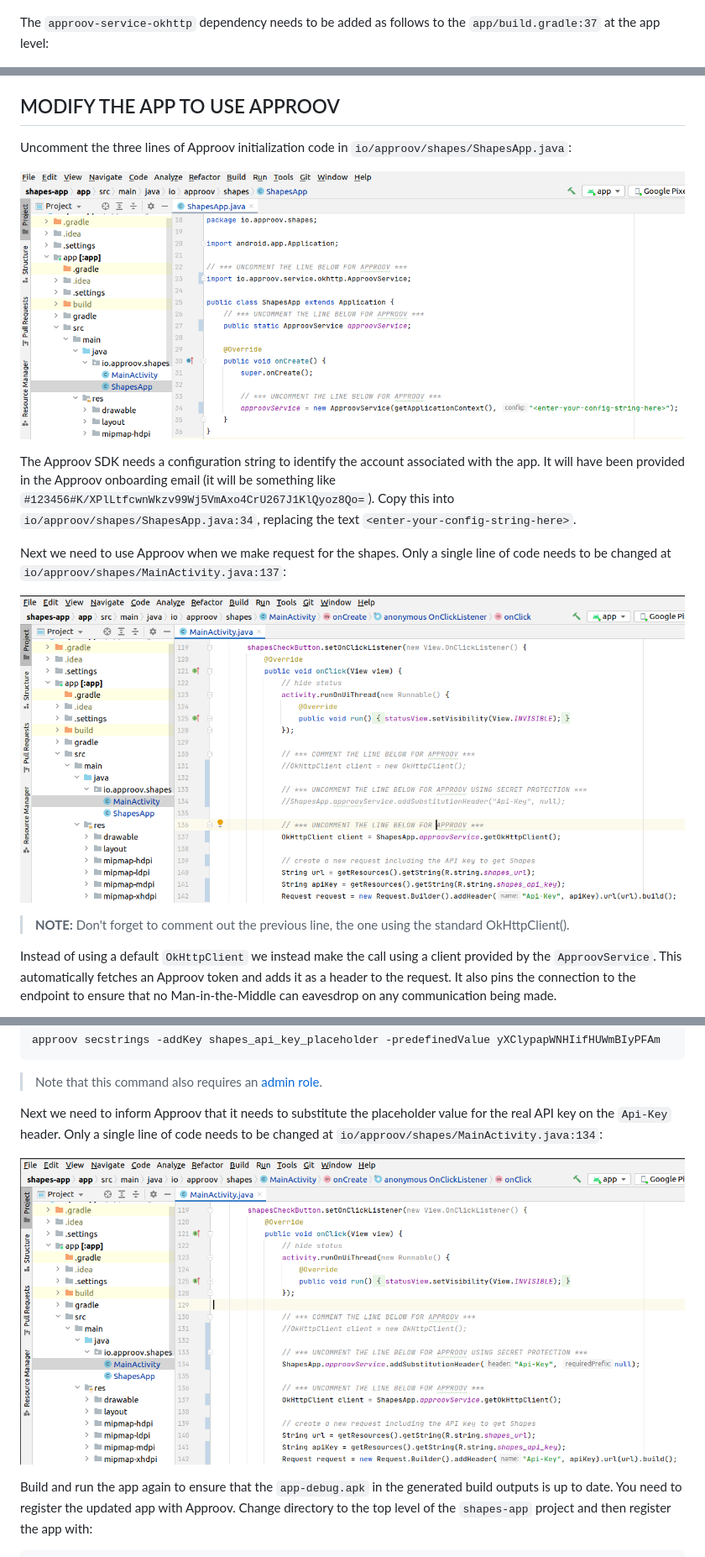
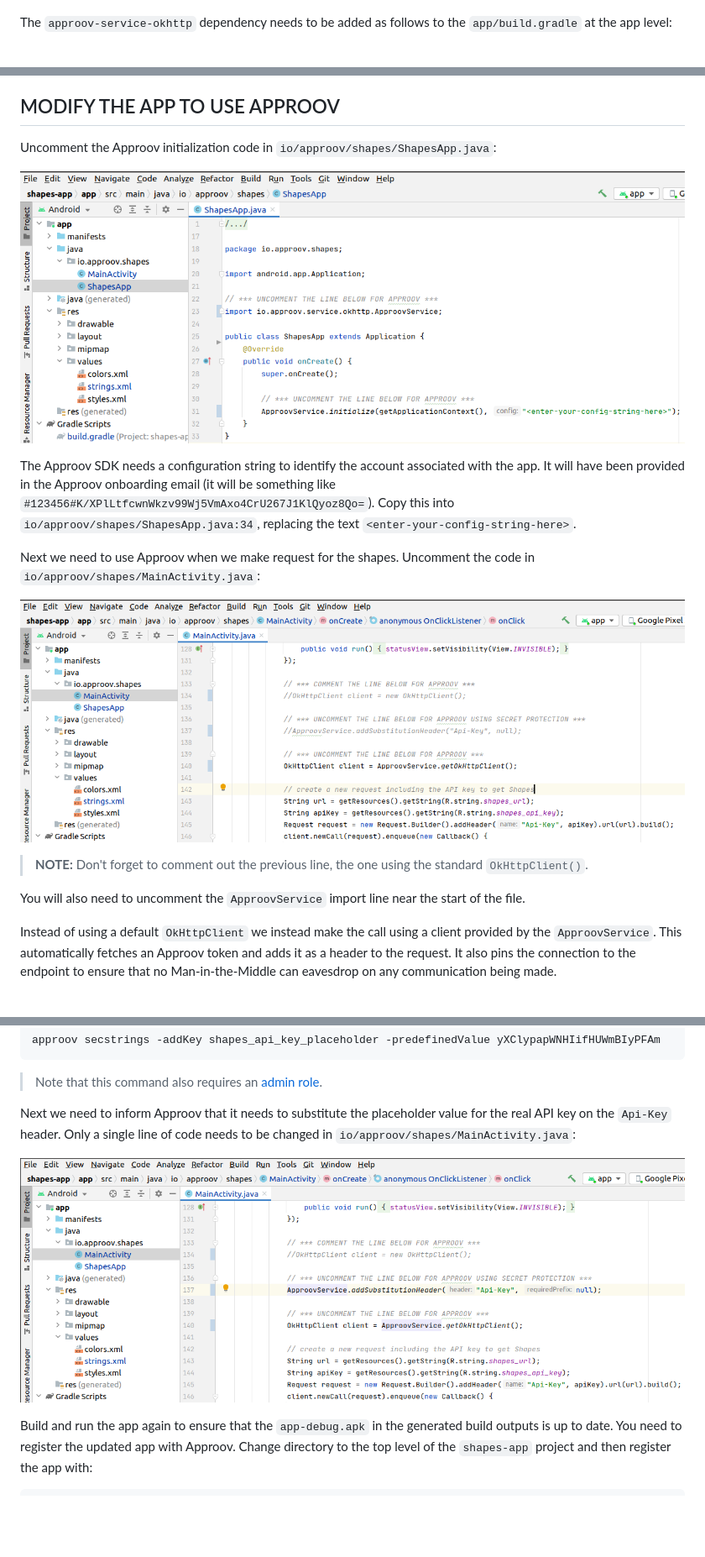
Before and after one commit to approov/quickstart-android-java-okhttp, a Markdown page: SHAPES-EXAMPLE.md, 3 parts joined by grey strips. Shown at 84% size. Rendered like a GitHub page; pictures changed too: readme-images/approov-fetch.png, readme-images/approov-init-code.png, readme-images/approov-subs-header.png; blank space fills up the shorter version.

Commit message:
Update to use new static ApproovService interface and add reference page

```diff
--- a/SHAPES-EXAMPLE.md
+++ b/SHAPES-EXAMPLE.md
@@ -46,7 +46,7 @@ maven { url 'https://jitpack.io' }
 
 ![Project Build Gradle](readme-images/root-gradle.png)
 
-The `approov-service-okhttp` dependency needs to be added as follows to the `app/build.gradle:37` at the app level:
+The `approov-service-okhttp` dependency needs to be added as follows to the `app/build.gradle` at the app level:
 
 ![App Build Gradle](readme-images/app-gradle.png)
 
@@ -70,17 +70,19 @@ Note that any Approov tokens for this domain will be automatically signed with t
 
 ## MODIFY THE APP TO USE APPROOV
 
-Uncomment the three lines of Approov initialization code in `io/approov/shapes/ShapesApp.java`:
+Uncomment the Approov initialization code in `io/approov/shapes/ShapesApp.java`:
 
 ![Approov Initialization](readme-images/approov-init-code.png)
 
 The Approov SDK needs a configuration string to identify the account associated with the app. It will have been provided in the Approov onboarding email (it will be something like `#123456#K/XPlLtfcwnWkzv99Wj5VmAxo4CrU267J1KlQyoz8Qo=`). Copy this into `io/approov/shapes/ShapesApp.java:34`, replacing the text `<enter-your-config-string-here>`.
 
-Next we need to use Approov when we make request for the shapes. Only a single line of code needs to be changed at `io/approov/shapes/MainActivity.java:137`:
+Next we need to use Approov when we make request for the shapes. Uncomment the code in `io/approov/shapes/MainActivity.java`:
 
 ![Approov Fetch](readme-images/approov-fetch.png)
 
-> **NOTE:** Don't forget to comment out the previous line, the one using the standard OkHttpClient().
+> **NOTE:** Don't forget to comment out the previous line, the one using the standard `OkHttpClient()`.
+
+You will also need to uncomment the `ApproovService` import line near the start of the file.
 
 Instead of using a default `OkHttpClient` we instead make the call using a client provided by the `ApproovService`. This automatically fetches an Approov token and adds it as a header to the request. It also pins the connection to the endpoint to ensure that no Man-in-the-Middle can eavesdrop on any communication being made.
 
@@ -145,7 +149,7 @@ approov secstrings -addKey shapes_api_key_placeholder -predefinedValue yXClypapW
 
 > Note that this command also requires an [admin role](https://approov.io/docs/latest/approov-usage-documentation/#account-access-roles).
 
-Next we need to inform Approov that it needs to substitute the placeholder value for the real API key on the `Api-Key` header. Only a single line of code needs to be changed at `io/approov/shapes/MainActivity.java:134`:
+Next we need to inform Approov that it needs to substitute the placeholder value for the real API key on the `Api-Key` header. Only a single line of code needs to be changed in `io/approov/shapes/MainActivity.java`:
 
 ![Approov Substitute Header](readme-images/approov-subs-header.png)
 
```
Also changed, not shown: other parts of SHAPES-EXAMPLE.md (+5 -3 lines), REFERENCE.md (added, +174 -0 lines), SECRET-PROTECTION.md (+8 -8 lines), TOKEN-PROTECTION.md (+5 -5 lines), 5 other files.
